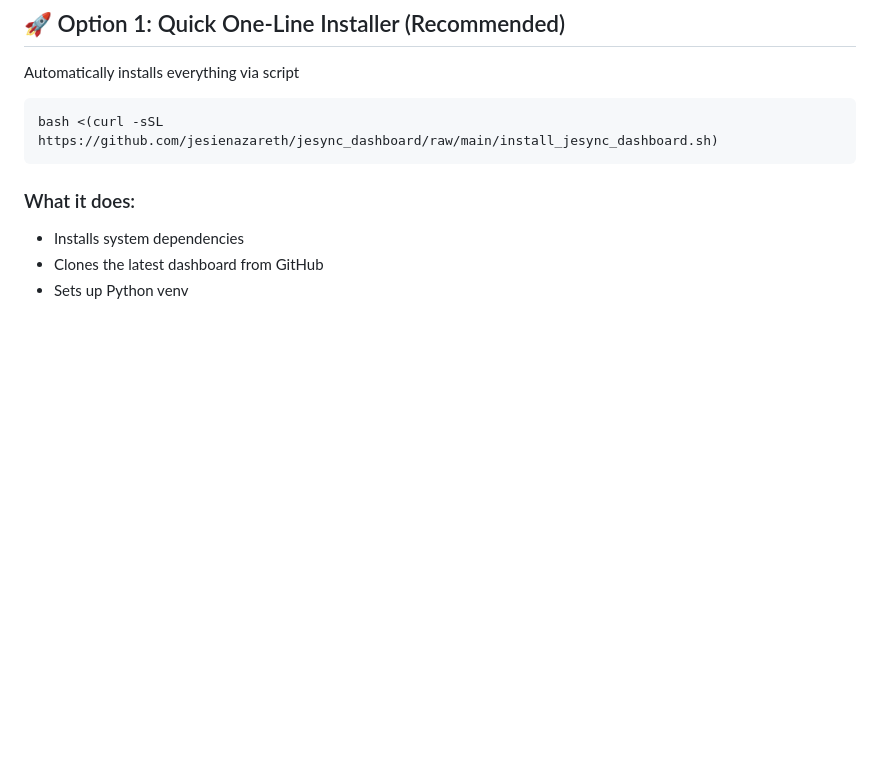
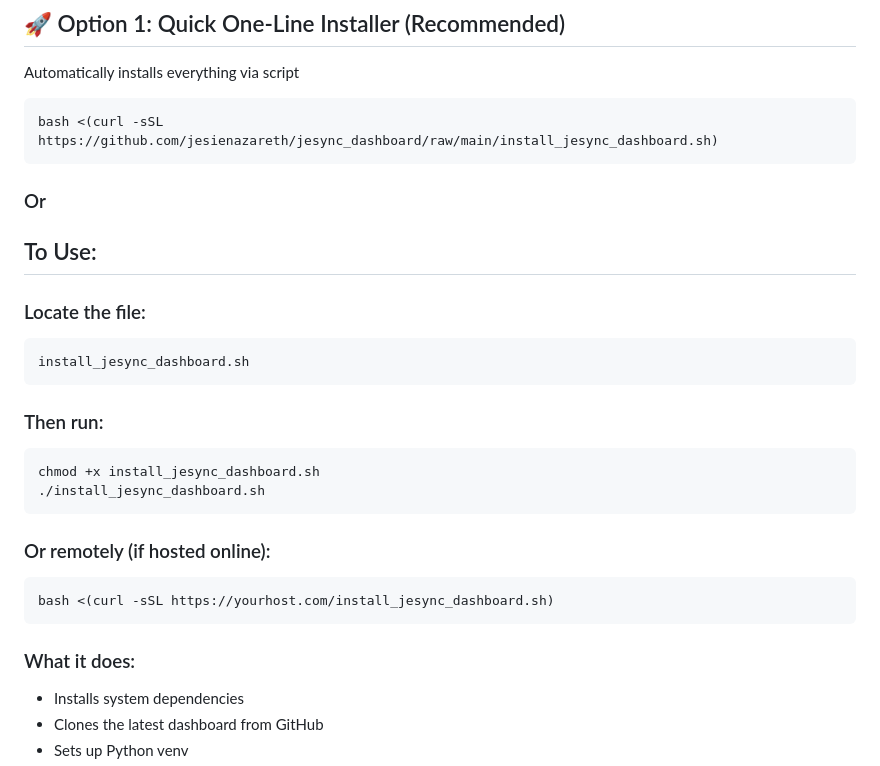
Before and after one commit to phminer101/jesync_dashboard_for_LibreQoS-Mikrotik_Integration, a Markdown page: INSTALL.md, the part around the change. Drawn GitHub-style; blank space fills up the shorter version.

````diff
--- a/INSTALL.md
+++ b/INSTALL.md
@@ -22,6 +22,27 @@ Automatically installs everything via script
 
 ```bash
 bash <(curl -sSL https://github.com/jesienazareth/jesync_dashboard/raw/main/install_jesync_dashboard.sh)
+```
+### Or
+## To Use:
+
+### Locate the file:
+
+```bash
+install_jesync_dashboard.sh
+```
+
+### Then run:
+
+```bash
+chmod +x install_jesync_dashboard.sh
+./install_jesync_dashboard.sh
+```
+
+### Or remotely (if hosted online):
+
+```bash
+bash <(curl -sSL https://yourhost.com/install_jesync_dashboard.sh)
 ```
 
 ### What it does:
````
